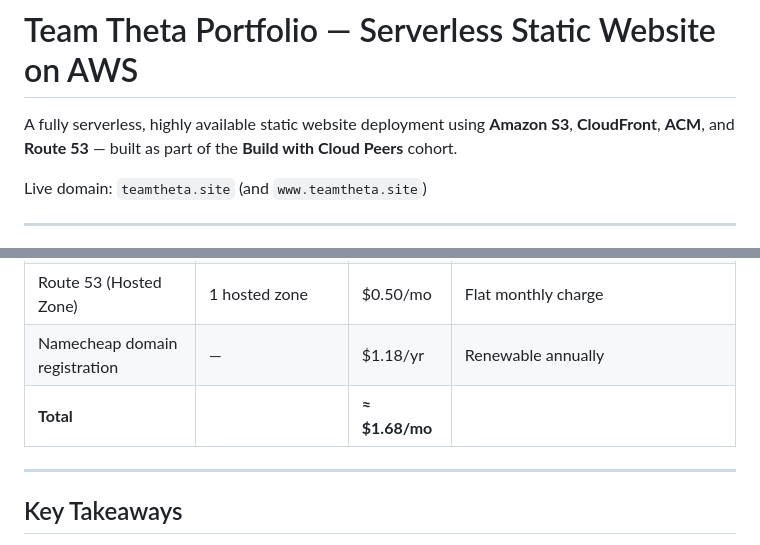
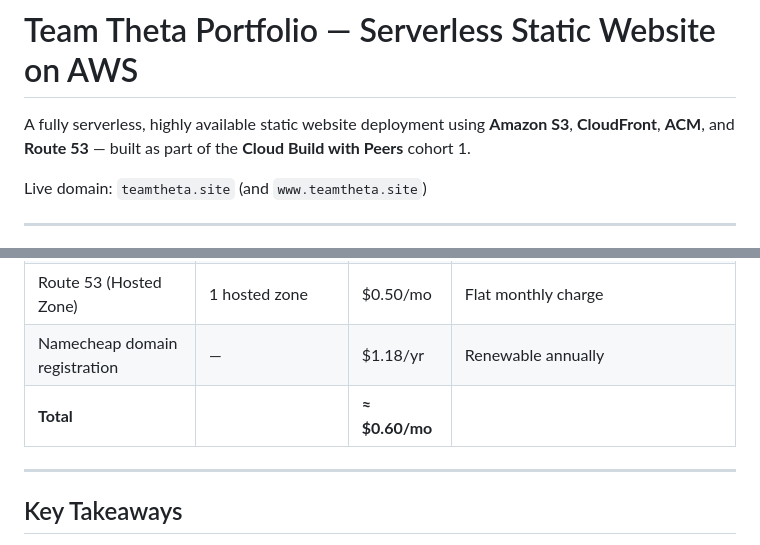
Before and after one commit to Edward-Asare/Team-Theta-Cloud-Projects, a Markdown page: project-1-static-website/README.MD, 2 parts joined by grey strips. Rendered like a GitHub page.

Commit message:
Update README with cohort name and cost estimates

```diff
--- a/project-1-static-website/README.MD
+++ b/project-1-static-website/README.MD
@@ -1,6 +1,6 @@
 #  Team Theta Portfolio — Serverless Static Website on AWS
 
-A fully serverless, highly available static website deployment using **Amazon S3**, **CloudFront**, **ACM**, and **Route 53** — built as part of the **Build with Cloud Peers** cohort.
+A fully serverless, highly available static website deployment using **Amazon S3**, **CloudFront**, **ACM**, and **Route 53** — built as part of the **Cloud Build with Peers** cohort 1.
 
 Live domain: `teamtheta.site` (and `www.teamtheta.site`)
 
@@ -73,7 +73,7 @@ S3 Bucket (Private, static files)
 | Route 53 (DNS queries) | Alias records to CloudFront | $0.00 | Standard CNAMEs cost extra; Alias records to AWS resources don't |
 | Route 53 (Hosted Zone) | 1 hosted zone | $0.50/mo | Flat monthly charge |
 | Namecheap domain registration | — | $1.18/yr | Renewable annually |
-| **Total** | | **≈ $1.68/mo** | |
+| **Total** | | **≈ $0.60/mo** | |
 
 ---
 
```
